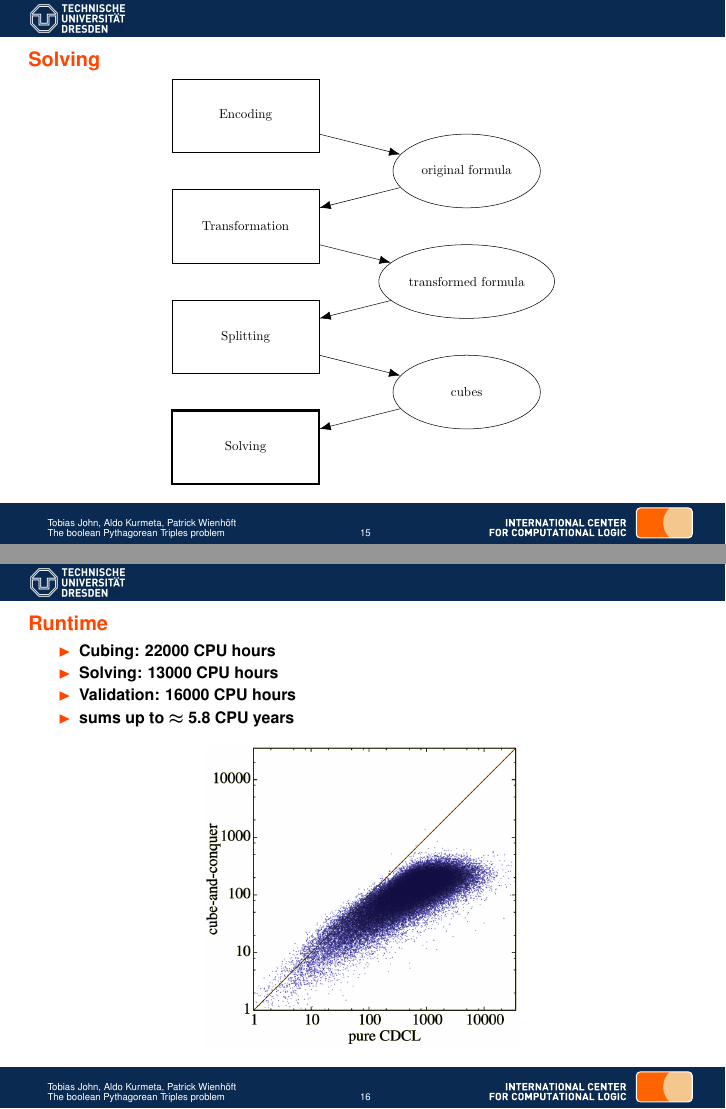
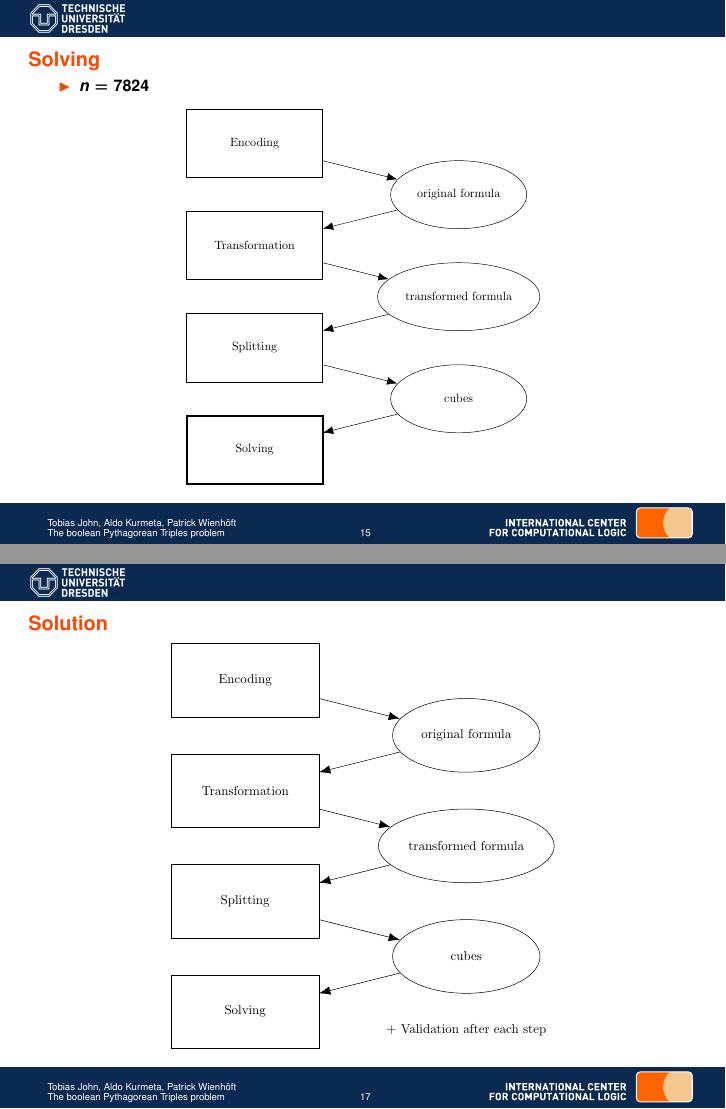
Before and after one commit to PattuX/SAT-PTN-slides, LaTeX slides (slides.tex): pages 50 and 52 of 52 before the commit and pages 50 and 53 of 53 after it, joined at a grey line. The pictures show the PDF file slides.pdf that the author committed with the source.

Commit message:
framework in my part added

```diff
--- a/slides.tex
+++ b/slides.tex
@@ -427,7 +430,7 @@
 \begin{frame}{Runtime}
 	\begin{itemize}
 		%TODO: add runtime of the algorithm
-		\item Cubing: 22000 CPU hours
+		\item Splitting: 22000 CPU hours
 		\item Solving: 13000 CPU hours
 		\item Validation: 16000 CPU hours
 		\item sums up to $\approx$ 5.8 CPU years
@@ -439,4 +442,10 @@
 	\end{figure}
 \end{frame}
 
+\begin{frame}{Solution}
+\begin{figure}
+	\includegraphics[scale=0.65]{images/framework}
+\end{figure}
+\end{frame}
+
 \end{document}
```
Also changed, not shown: images/framework.pdf (added), images/framework1.pdf (added), images/framework2.pdf (added), images/framework3.pdf (added), images/framework4.pdf (added), slides.pdf, slides.tex (5 more changed lines), 15 other files.
